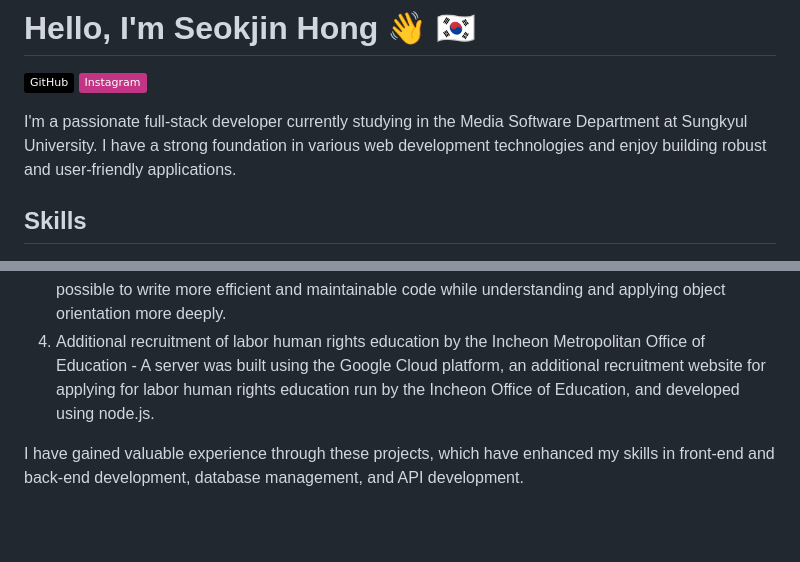
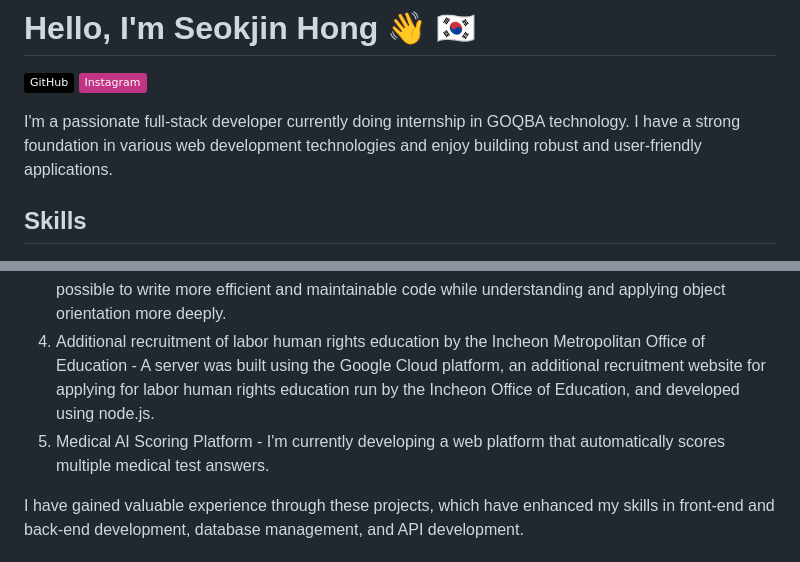
Before and after one commit to seokbangguri/seokbangguri, a Markdown page: README.md, 2 parts joined by grey strips. Drawn GitHub-style; badges without logos; blank space fills up the shorter version.

```diff
--- a/README.md
+++ b/README.md
@@ -3,7 +3,7 @@
 [![GitHub](https://img.shields.io/badge/-GitHub-black?logo=github)](https://github.com/seokbangguri)
 [![Instagram](https://img.shields.io/badge/-Instagram-c13584?logo=instagram&logoColor=white)](https://www.instagram.com/seokbangguri)
 
-I'm a passionate full-stack developer currently studying in the Media Software Department at Sungkyul University. I have a strong foundation in various web development technologies and enjoy building robust and user-friendly applications.
+I'm a passionate full-stack developer currently doing internship in GOQBA technology. I have a strong foundation in various web development technologies and enjoy building robust and user-friendly applications.
 
 ## Skills
 
@@ -33,6 +31,7 @@ Various information was processed to connect the back end and the front end.
 3. Dalbiji - It has become possible to understand and apply the object-oriented concept more deeply.
 Object-oriented programming has many advantages, such as increased code readability and easier maintenance. In particular, when using dynamic languages such as JavaScript, applying object orientation increases the predictability of code and reduces bugs. Based on these advantages, it is possible to write more efficient and maintainable code while understanding and applying object orientation more deeply.
 4. Additional recruitment of labor human rights education by the Incheon Metropolitan Office of Education - A server was built using the Google Cloud platform, an additional recruitment website for applying for labor human rights education run by the Incheon Office of Education, and developed using node.js.
+5. Medical AI Scoring Platform - I'm currently developing a web platform that automatically scores multiple medical test answers.
 
 I have gained valuable experience through these projects, which have enhanced my skills in front-end and back-end development, database management, and API development.
 
```
Also changed, not shown: other parts of README.md (+2 -4 lines).
